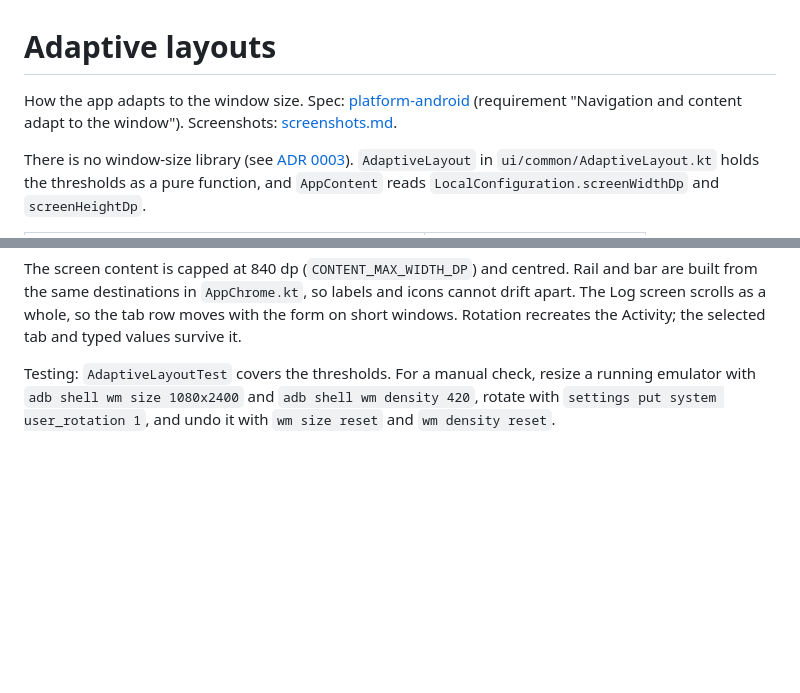
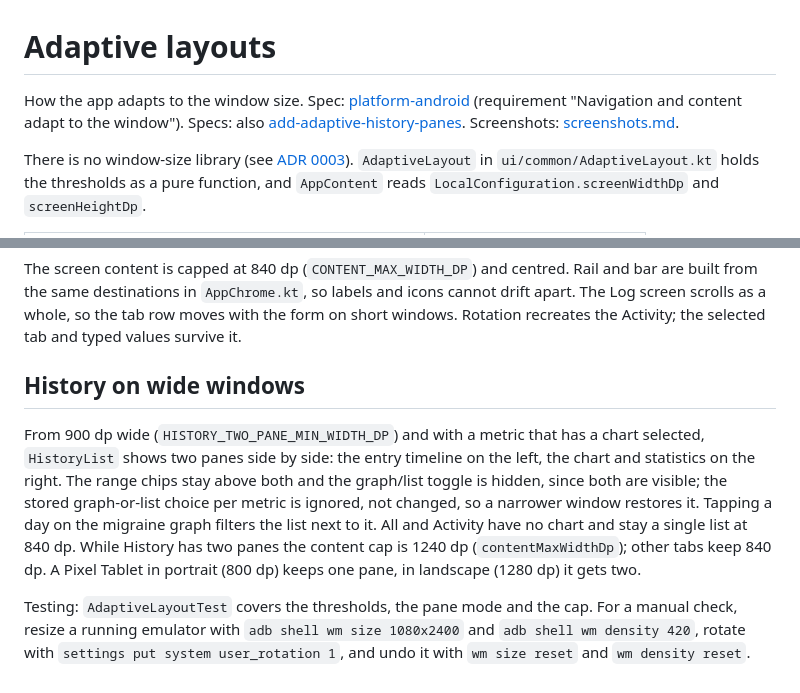
Before and after one commit to mannetje/health_journal, a Markdown page: docs/dev/adaptive-layouts.md, 2 parts joined by grey strips. GitHub-like rendering; blank space fills up the shorter version.

```diff
--- a/docs/dev/adaptive-layouts.md
+++ b/docs/dev/adaptive-layouts.md
@@ -1,6 +1,6 @@
 # Adaptive layouts
 
-How the app adapts to the window size. Spec: [platform-android](../../openspec/specs/platform-android/spec.md) (requirement "Navigation and content adapt to the window"). Screenshots: [screenshots.md](../screenshots.md#screenshots).
+How the app adapts to the window size. Spec: [platform-android](../../openspec/specs/platform-android/spec.md) (requirement "Navigation and content adapt to the window"). Specs: also [add-adaptive-history-panes](../../openspec/changes/add-adaptive-history-panes/proposal.md). Screenshots: [screenshots.md](../screenshots.md#screenshots).
 
 There is no window-size library (see [ADR 0003](../adr/0003-dependency-minimization.md)). `AdaptiveLayout` in `ui/common/AdaptiveLayout.kt` holds the thresholds as a pure function, and `AppContent` reads `LocalConfiguration.screenWidthDp` and `screenHeightDp`.
 
@@ -12,4 +12,8 @@ There is no window-size library (see [ADR 0003](../adr/0003-dependency-minimizat
 
 The screen content is capped at 840 dp (`CONTENT_MAX_WIDTH_DP`) and centred. Rail and bar are built from the same destinations in `AppChrome.kt`, so labels and icons cannot drift apart. The Log screen scrolls as a whole, so the tab row moves with the form on short windows. Rotation recreates the Activity; the selected tab and typed values survive it.
 
-Testing: `AdaptiveLayoutTest` covers the thresholds. For a manual check, resize a running emulator with `adb shell wm size 1080x2400` and `adb shell wm density 420`, rotate with `settings put system user_rotation 1`, and undo it with `wm size reset` and `wm density reset`.
+## History on wide windows
+
+From 900 dp wide (`HISTORY_TWO_PANE_MIN_WIDTH_DP`) and with a metric that has a chart selected, `HistoryList` shows two panes side by side: the entry timeline on the left, the chart and statistics on the right. The range chips stay above both and the graph/list toggle is hidden, since both are visible; the stored graph-or-list choice per metric is ignored, not changed, so a narrower window restores it. Tapping a day on the migraine graph filters the list next to it. All and Activity have no chart and stay a single list at 840 dp. While History has two panes the content cap is 1240 dp (`contentMaxWidthDp`); other tabs keep 840 dp. A Pixel Tablet in portrait (800 dp) keeps one pane, in landscape (1280 dp) it gets two.
+
+Testing: `AdaptiveLayoutTest` covers the thresholds, the pane mode and the cap. For a manual check, resize a running emulator with `adb shell wm size 1080x2400` and `adb shell wm density 420`, rotate with `settings put system user_rotation 1`, and undo it with `wm size reset` and `wm density reset`.
```
Also changed, not shown: CHANGELOG.md (+1 -0 lines), docs/screenshots.md (+3 -0 lines), docs/screenshots/dark-adaptive-landscape-log.png, docs/screenshots/dark-adaptive-tablet-history.png (added), docs/screenshots/dark-adaptive-tablet-log.png, docs/screenshots/light-adaptive-landscape-log.png, docs/screenshots/light-adaptive-tablet-history.png (added), docs/screenshots/light-adaptive-tablet-log.png, 8 other files.
